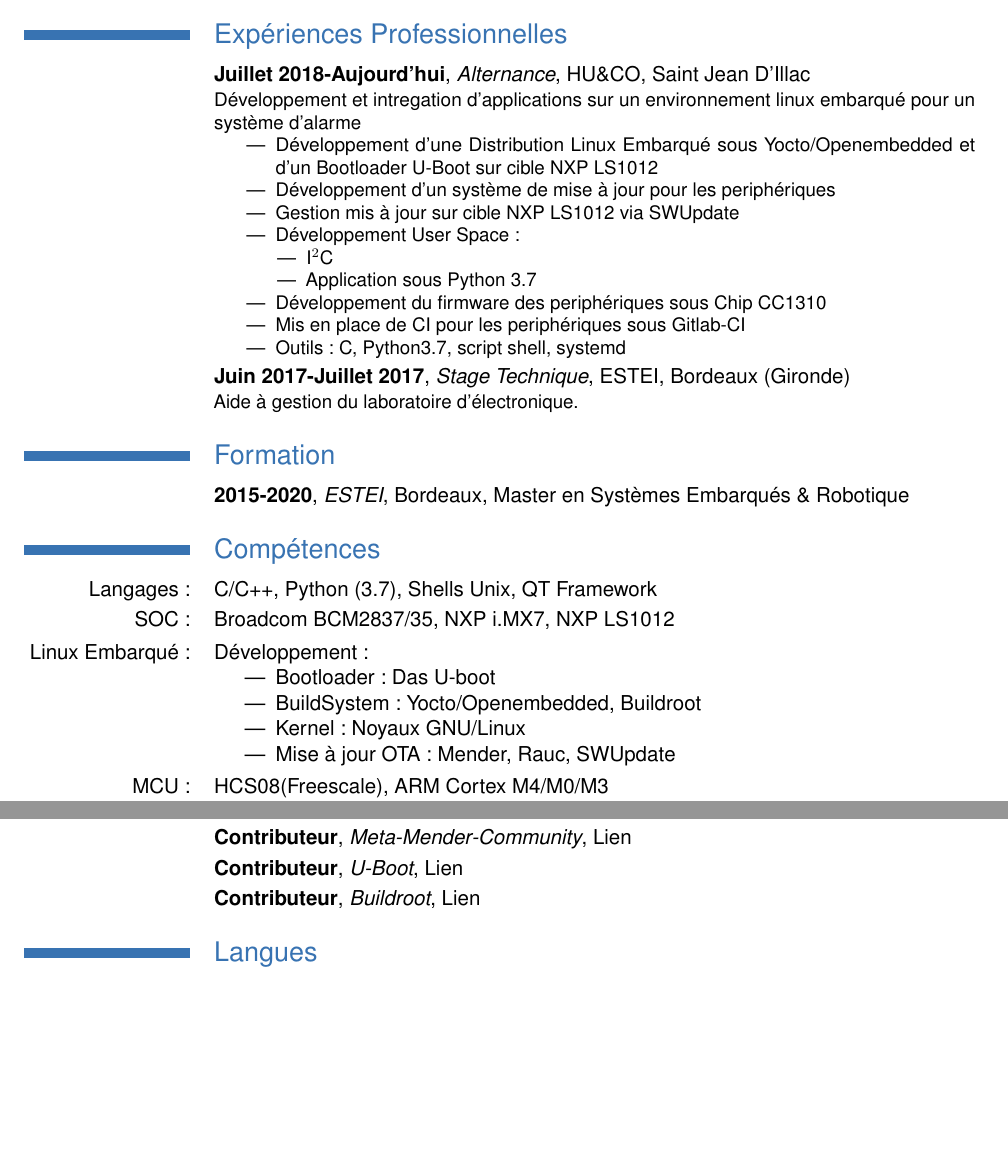
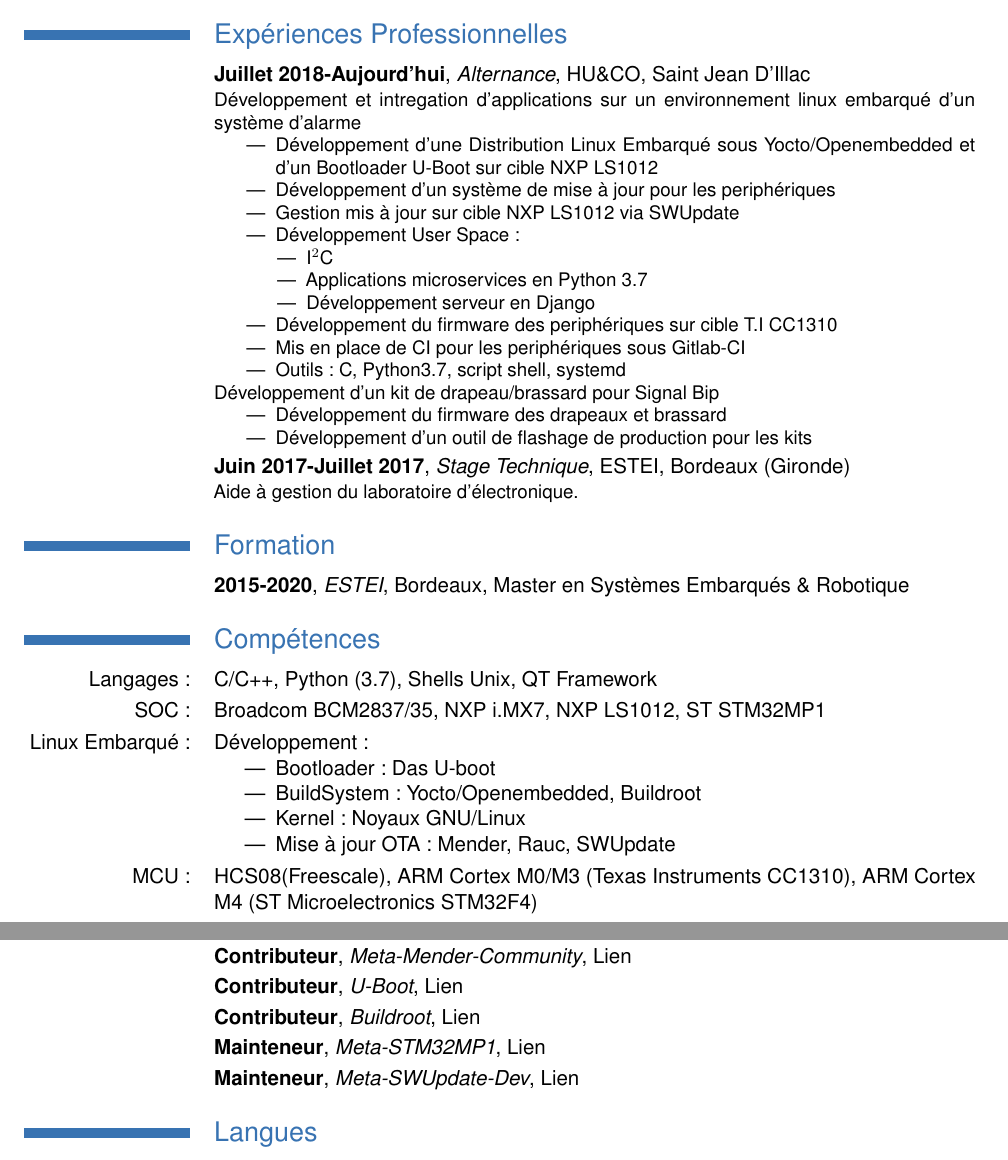
Before and after one commit to jorisoffouga/CV, a LaTeX CV (CV.tex): two parts of pages 1 and 2 of 2, joined at a grey line, cut so that both start at the same text, the shorter picture padded with empty space. Compiled offline with pdfLaTeX.

Commit message:
Update cv
Signed-off-by: Joris Offouga <offougajoris@gmail.com>

```diff
--- a/CV.tex
+++ b/CV.tex
@@ -26,7 +26,7 @@
 
 \section{Expériences Professionnelles}
 \cventry{} {Juillet 2018-Aujourd'hui} {Alternance} {HU\&CO} {Saint Jean D'Illac} {
-	Développement et intregation d'applications sur un environnement linux embarqué pour un système d'alarme
+	Développement et intregation d'applications sur un environnement linux embarqué d'un système d'alarme
 	\begin{itemize}
 		\item Développement d'une Distribution Linux Embarqué sous Yocto/Openembedded et d'un Bootloader U-Boot sur cible NXP LS1012
 		\item Développement d'un système de mise à jour pour les periphériques
@@ -34,13 +34,20 @@
 		\item Développement User Space:
 		\begin{itemize}
 			\item I$^{2}$C
-			\item Application sous Python 3.7
+			\item Applications microservices en Python 3.7
+			\item Développement serveur en Django
 		\end{itemize}
-		\item Développement du firmware des periphériques sous Chip CC1310
+		\item Développement du firmware des periphériques sur cible T.I CC1310
 		\item Mis en place de CI pour les periphériques sous Gitlab-CI
 		\item Outils: C, Python3.7, script shell, systemd
 	\end{itemize}
+	Développement d'un kit de drapeau/brassard pour Signal Bip
+	\begin{itemize}
+		\item Développement du firmware des drapeaux et brassard
+		\item Développement d'un outil de flashage de production pour les kits
+	\end{itemize}
 }
+
 \cventry{} {Juin 2017-Juillet 2017} {Stage Technique} {ESTEI} {Bordeaux (Gironde)} {Aide à gestion du laboratoire d’électronique.} {}
 {} {}
 
@@ -49,7 +56,7 @@
 
 \section{Compétences}
 \cvitem {Langages:} {C/C++, Python (3.7), Shells Unix, QT Framework}
-\cvitem {SOC:} {Broadcom BCM2837/35, NXP i.MX7, NXP LS1012}
+\cvitem {SOC:} {Broadcom BCM2837/35, NXP i.MX7, NXP LS1012, ST STM32MP1}
 \cvitem {Linux Embarqué:}{ Développement:
 	\begin{itemize}
 		\item Bootloader : Das U-boot
@@ -59,7 +66,7 @@
 	\end{itemize}
 }
 
-\cvitem {MCU:} {HCS08(Freescale), ARM Cortex M4/M0/M3}
+\cvitem {MCU:} {HCS08(Freescale), ARM Cortex M0/M3 (Texas Instruments CC1310), ARM Cortex M4 (ST Microelectronics STM32F4)}
 \cvitem {Protocoles:} {SPI, I$^{2}$C, UART, MAC TI-15.4, MQTT}
 \cvitem {Outils:} {Visual Studio Code, Eclipse, git, github, gitlab }
 \cvitem {OS Temp Réel:} {FreeRTOS, Zephyr, TI-RTOS}
@@ -67,9 +74,12 @@
 \section{Projets \& Logiciels Libres}
 \cventry{} {Contributeur} {Meta-Openembedded} {} {\href{https://github.com/openembedded/meta-openembedded/commits?author=jorisoffouga}{Lien}} {}
 \cventry{} {Contributeur} {Meta-Freescale} {} {\href{https://github.com/Freescale/meta-freescale/commits?author=jorisoffouga}{Lien}} {}
+\cventry{} {Contributeur} {Meta-Freescale-3rdparty} {} {\href{https://github.com/Freescale/meta-freescale-3rdparty/commits?author=jorisoffouga}{Lien}} {}
 \cventry{} {Contributeur} {Meta-Mender-Community} {} {\href{https://github.com/mendersoftware/meta-mender-community/commits?author=jorisoffouga}{Lien}} {}
 \cventry{} {Contributeur} {U-Boot} {} {\href{https://github.com/trini/u-boot/commits?author=jorisoffouga}{Lien}} {}
 \cventry{} {Contributeur} {Buildroot} {} {\href{https://github.com/buildroot/buildroot/commits?author=jorisoffouga}{Lien}} {}
+\cventry{} {Mainteneur} {Meta-STM32MP1} {} {\href{https://github.com/bdx-iot/meta-stm32mp1/commits?author=jorisoffouga}{Lien}} {}
+\cventry{} {Mainteneur} {Meta-SWUpdate-Dev} {} {\href{https://github.com/bdx-iot/meta-swupdate-dev/commits?author=jorisoffouga}{Lien}} {}
 
 \section{Langues}
 \cvline {Français} {Langue maternelle}
```
Also changed, not shown: CV.pdf.
